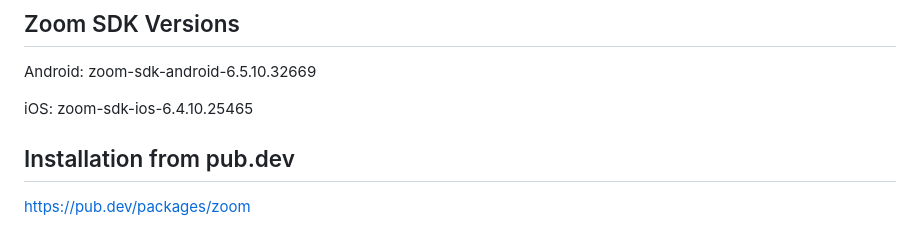
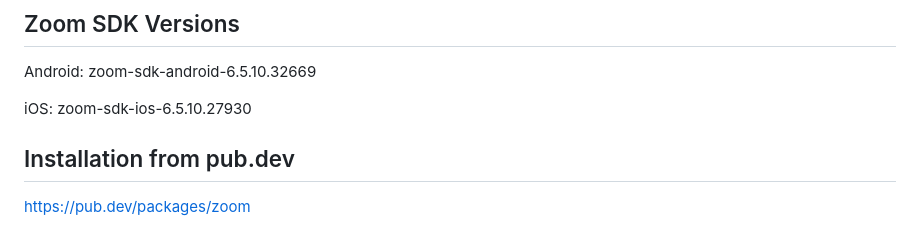
Before and after one commit to Recora-Health/flutter_zoom, a Markdown page: zoom/README.md, the part around the change. GitHub-like rendering.

Commit message:
(zoom_sdk): Fix for iOS Zoom SDK 6.5.10, update readme

```diff
--- a/zoom/README.md
+++ b/zoom/README.md
@@ -5,7 +5,7 @@ A Flutter plugin for the Zoom Client SDK.
 
 Android: zoom-sdk-android-6.5.10.32669
 
-iOS: zoom-sdk-ios-6.4.10.25465
+iOS: zoom-sdk-ios-6.5.10.27930
 
 ## Installation from pub.dev
 https://pub.dev/packages/zoom
```
